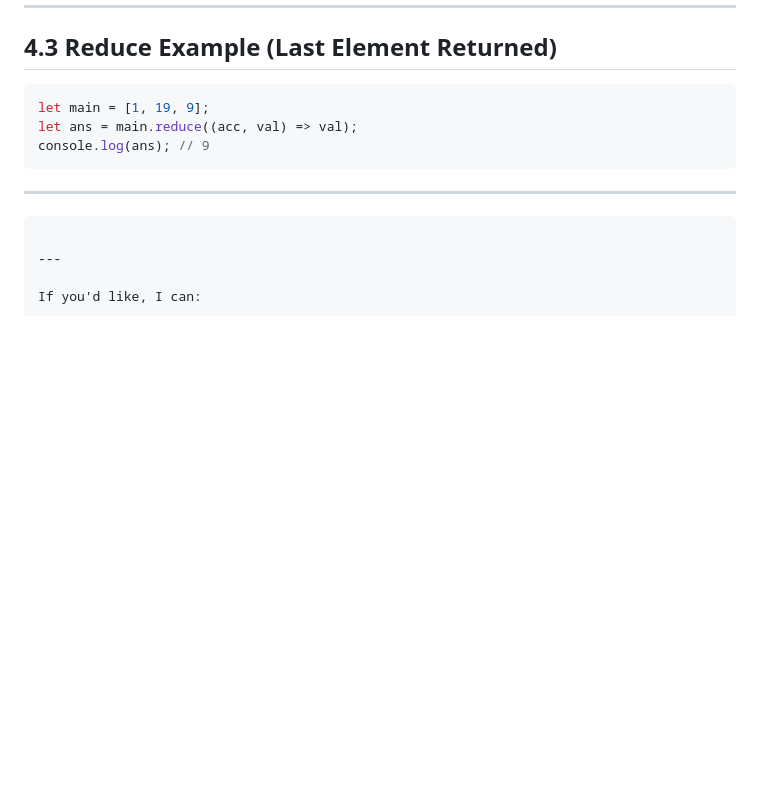
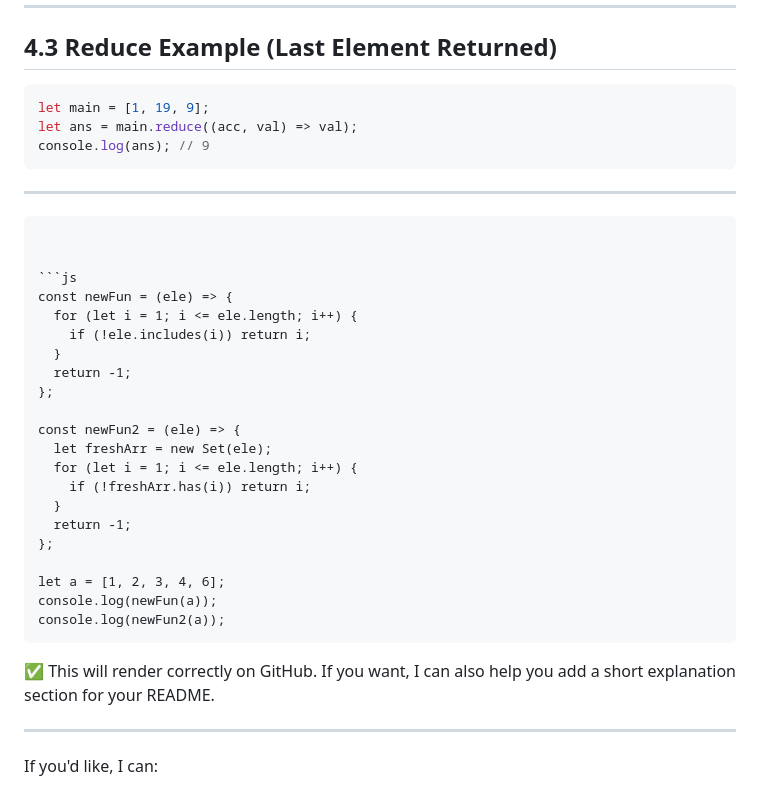
Before and after one commit to vrushankm19/javascript-2024, a Markdown page: main-inv/New short code/Interview-v2.md, the part around the change. Rendered like a GitHub page; blank space fills up the shorter version.

````diff
--- a/main-inv/main-inv/Interview-v2.md
+++ b/main-inv/New short code/Interview-v2.md
@@ -321,6 +321,32 @@ console.log(ans); // 9
 
 ```
 
+
+```js
+const newFun = (ele) => {
+  for (let i = 1; i <= ele.length; i++) {
+    if (!ele.includes(i)) return i;
+  }
+  return -1;
+};
+
+const newFun2 = (ele) => {
+  let freshArr = new Set(ele);
+  for (let i = 1; i <= ele.length; i++) {
+    if (!freshArr.has(i)) return i;
+  }
+  return -1;
+};
+
+let a = [1, 2, 3, 4, 6];
+console.log(newFun(a));
+console.log(newFun2(a));
+```
+
+✅ This will render correctly on GitHub.
+If you want, I can also help you add a short explanation section for your README.
+
+
 ---
 
 If you'd like, I can:
````
